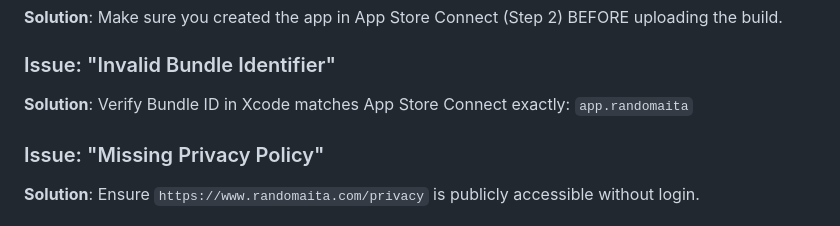
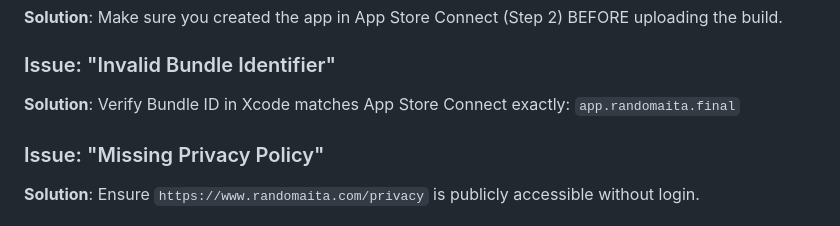
Before and after one commit to r0bay/Latest-Version-of-AITA, a Markdown page: APP_STORE_SUBMISSION_STEP_BY_STEP.md, the part around the change. GitHub-like rendering.

Commit message:
Update guide to reflect final Bundle ID

```diff
--- a/APP_STORE_SUBMISSION_STEP_BY_STEP.md
+++ b/APP_STORE_SUBMISSION_STEP_BY_STEP.md
@@ -264,7 +264,7 @@ If Apple rejects your app:
 **Solution**: Make sure you created the app in App Store Connect (Step 2) BEFORE uploading the build.
 
 ### Issue: "Invalid Bundle Identifier"
-**Solution**: Verify Bundle ID in Xcode matches App Store Connect exactly: `app.randomaita`
+**Solution**: Verify Bundle ID in Xcode matches App Store Connect exactly: `app.randomaita.final`
 
 ### Issue: "Missing Privacy Policy"
 **Solution**: Ensure `https://www.randomaita.com/privacy` is publicly accessible without login.
```
